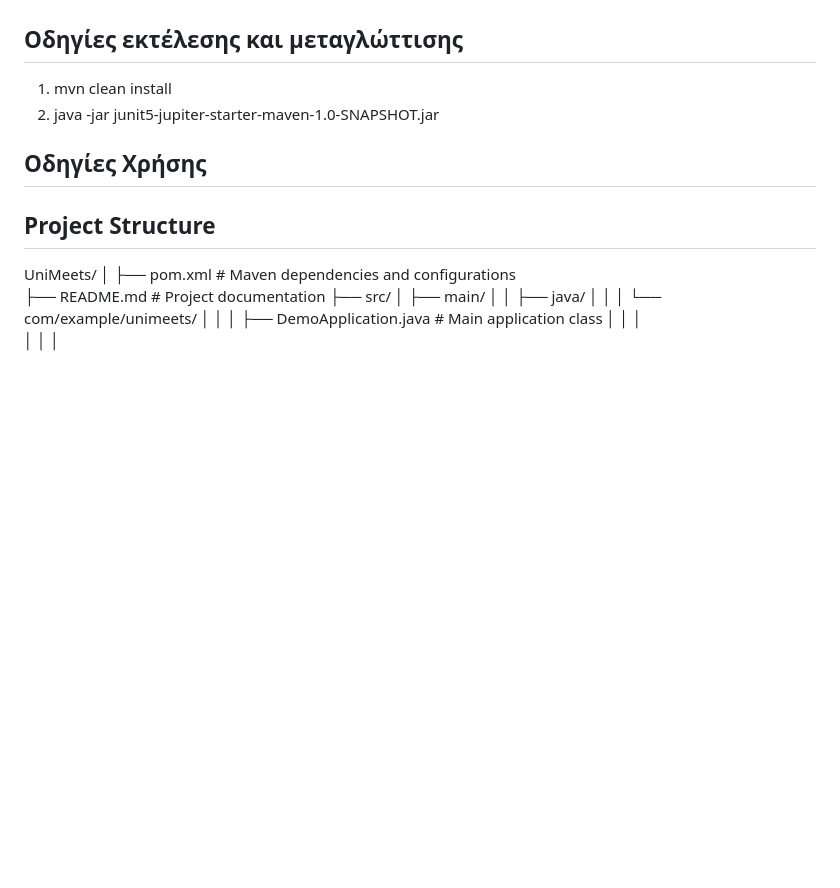
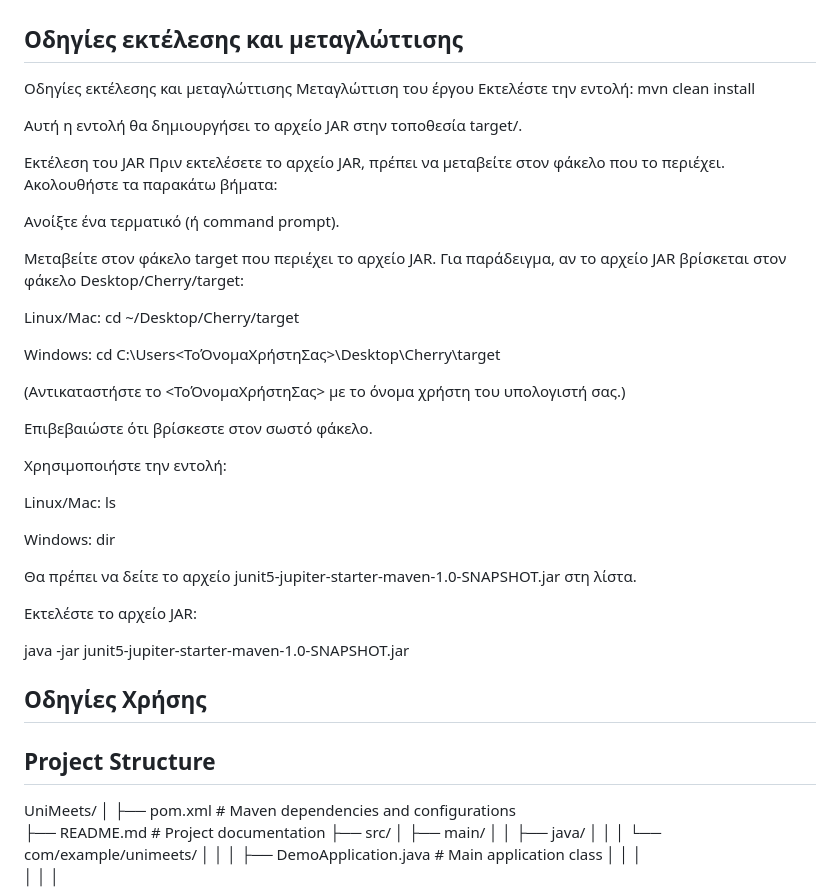
Before and after one commit to GiorgosLakkas/CherriesProj, a Markdown page: README.md, the part around the change. Rendered like a GitHub page; blank space fills up the shorter version.

```diff
--- a/README.md
+++ b/README.md
@@ -8,8 +8,44 @@
 
 
 ## Οδηγίες εκτέλεσης και μεταγλώττισης
-1. mvn clean install
-2. java -jar junit5-jupiter-starter-maven-1.0-SNAPSHOT.jar
+Οδηγίες εκτέλεσης και μεταγλώττισης
+Μεταγλώττιση του έργου
+Εκτελέστε την εντολή:
+mvn clean install
+
+Αυτή η εντολή θα δημιουργήσει το αρχείο JAR στην τοποθεσία target/.
+
+Εκτέλεση του JAR
+Πριν εκτελέσετε το αρχείο JAR, πρέπει να μεταβείτε στον φάκελο που το περιέχει. Ακολουθήστε τα παρακάτω βήματα:
+
+Ανοίξτε ένα τερματικό (ή command prompt).
+
+Μεταβείτε στον φάκελο target που περιέχει το αρχείο JAR.
+Για παράδειγμα, αν το αρχείο JAR βρίσκεται στον φάκελο Desktop/Cherry/target:
+
+Linux/Mac:
+cd ~/Desktop/Cherry/target
+
+Windows:
+cd C:\Users\<ΤοΌνομαΧρήστηΣας>\Desktop\Cherry\target
+
+(Αντικαταστήστε το <ΤοΌνομαΧρήστηΣας> με το όνομα χρήστη του υπολογιστή σας.)
+
+Επιβεβαιώστε ότι βρίσκεστε στον σωστό φάκελο.
+
+Χρησιμοποιήστε την εντολή:
+
+Linux/Mac:
+ls
+
+Windows:
+dir
+
+Θα πρέπει να δείτε το αρχείο junit5-jupiter-starter-maven-1.0-SNAPSHOT.jar στη λίστα.
+
+Εκτελέστε το αρχείο JAR:
+
+java -jar junit5-jupiter-starter-maven-1.0-SNAPSHOT.jar
 
 ## Οδηγίες Χρήσης
 
```
